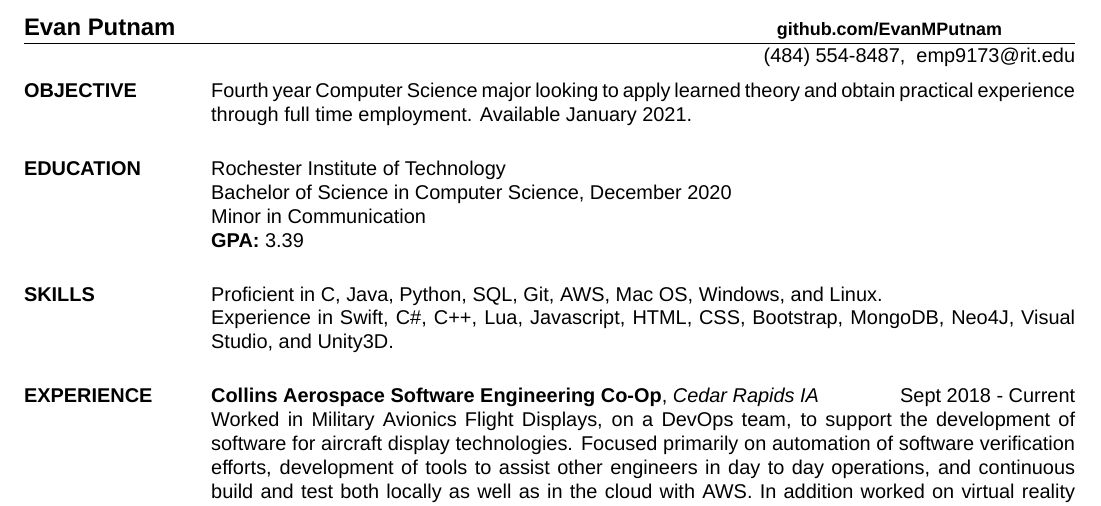
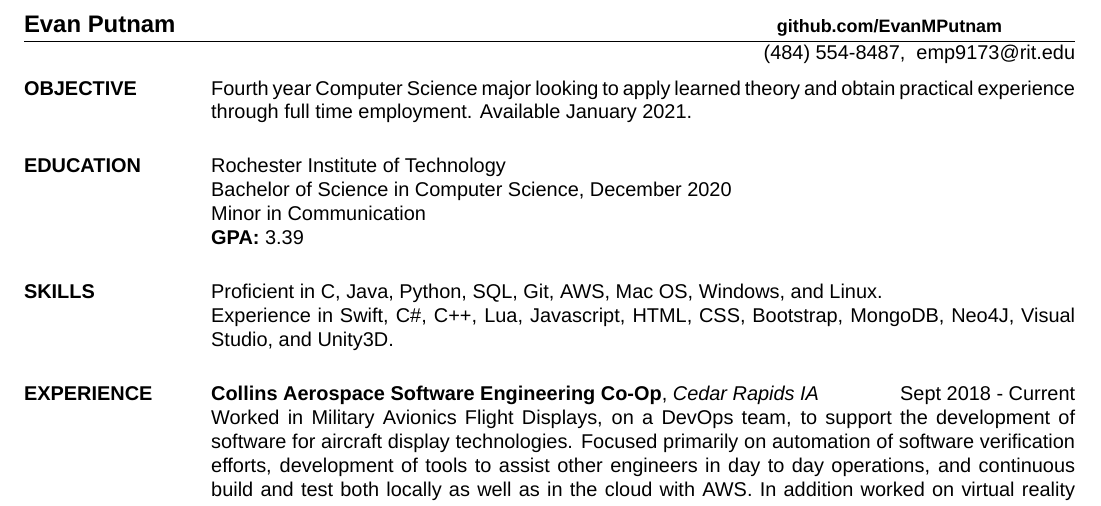
Before and after one commit to EvanMPutnam/ResumeLaTeX, a LaTeX CV (Resume.tex): part of the page, cut so that both start at the same text. Compiled offline with XeLaTeX; a missing font is replaced by an installed copy or a similar font.

Commit message:
Changing margins

```diff
--- a/Resume.tex
+++ b/Resume.tex
@@ -22,7 +22,7 @@
 
 
 %Margin settings
-\usepackage[bottom=0.0in, top=0.3in]{geometry}
+\usepackage[bottom=0.0in, top=0.2in]{geometry}
 \oddsidemargin -.5in
 \evensidemargin -.5in
 \textwidth=6.0in
```
Also changed, not shown: Resume.pdf.
